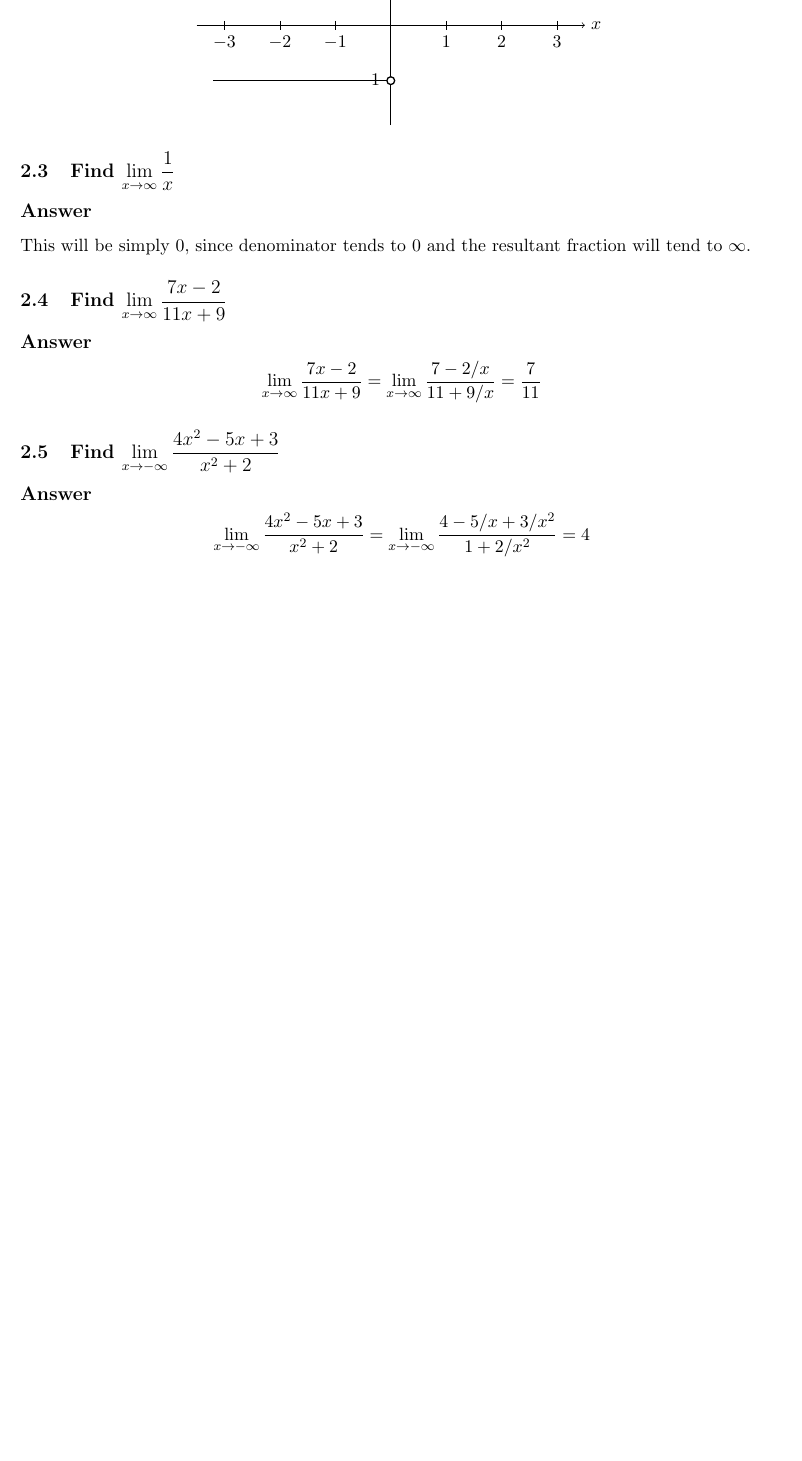
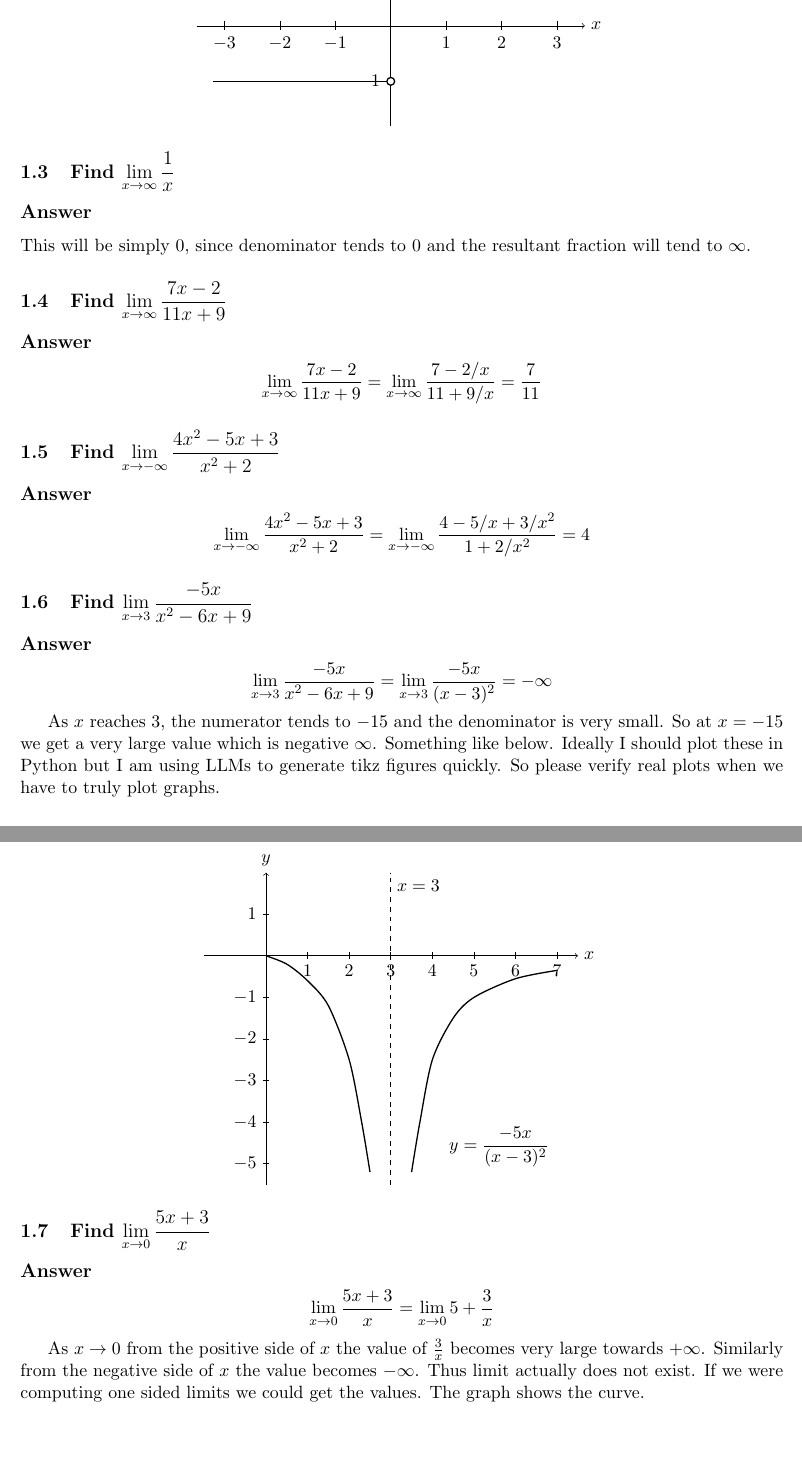
Before and after one commit to deepak-venkatesh/calculus-refresher, a LaTeX document (calculus-refresher.tex): part of page 4 of 5 before the commit and two parts of pages 5 and 6 of 10 after it, the two joined at a grey line, cut so that both start at the same text, the shorter picture padded with empty space. Compiled offline with pdfLaTeX.

```diff
--- a/calculus-refresher.tex
+++ b/calculus-refresher.tex
@@ -215,3 +217,71 @@
 \lim_{x\to -\infty} \dfrac{4x^2 - 5x + 3}{x^2 + 2} = \lim_{x\to -\infty} \dfrac{4 - 5/x + 3/x^2}{1 + 2/x^2} = 4
 \]
 
+\subsection{Find $\displaystyle \lim_{x\to 3} \dfrac{-5x}{x^2 - 6x + 9}$}
+\subsection*{Answer}
+\[
+\lim_{x\to 3} \dfrac{-5x}{x^2 - 6x + 9} = \lim_{x\to 3} \dfrac{-5x}{(x - 3)^2} = -\infty
+\]
+
+As $x$ reaches 3, the numerator tends to $-15$ and the denominator is very small. So at $x = -15$ we get a very large value
+which is negative $\infty$. Something like below. Ideally I should plot these in Python but I am using LLMs to generate tikz figures quickly.
+So please verify real plots when we have to truly plot graphs.
+
+\begin{center}
+\begin{tikzpicture}[scale=0.9]
+
+% Axes
+\draw[->] (-1.5,0) -- (7.5,0) node[right] {$x$};
+\draw[->] (0,-5.5) -- (0,2) node[above] {$y$};
+
+% x-axis ticks
+\foreach \x in {1,2,3,4,5,6,7}
+  \draw (\x,0.08) -- (\x,-0.08) node[below] {$\x$};
+
+% y-axis ticks
+\foreach \y in {-1,-2,-3,-4,-5,1}
+  \draw (0.08,\y) -- (-0.08,\y) node[left] {$\y$};
+
+% Vertical asymptote x=3
+\draw[dashed] (3,-5.5) -- (3,2);
+\node[above right] at (3,1.4) {$x=3$};
+
+% Left branch
+\draw[thick]
+  plot[smooth] coordinates {
+    (0,0)
+    (0.5,-0.2)
+    (1,-0.6)
+    (1.5,-1.2)
+    (2,-2.5)
+    (2.3,-4)
+    (2.5,-5.2)
+  };
+
+% Right branch
+\draw[thick]
+  plot[smooth] coordinates {
+    (3.5,-5.2)
+    (3.7,-4)
+    (4,-2.5)
+    (4.5,-1.5)
+    (5,-1.0)
+    (6,-0.55)
+    (7,-0.35)
+  };
+
+% Label
+\node at (5.6,-4.6) {$y=\dfrac{-5x}{(x-3)^2}$};
+
+\end{tikzpicture}
+\end{center}
+
+\subsection{Find $\displaystyle \lim_{x\to 0} \dfrac{5x + 3}{x}$}
+\subsection*{Answer}
+\[
+\lim_{x\to 0} \dfrac{5x + 3}{x} = \lim_{x\to 0} 5 + \frac{3}{x}
+\]
+
+As $x \to 0$ from the positive side of $x$ the value of $\frac{3}{x}$ becomes very large towards $+\infty$.
+Similarly from the negative side of $x$ the value becomes $-\infty$. Thus limit actually does not exist.
+If we were computing one sided limits we could get the values. The graph shows the curve.
@@ -217,0 +345 @@
+\end{center}
```
Also changed, not shown: calculus-refresher.pdf, calculus-refresher.tex (121 more changed lines), 1 other file.
